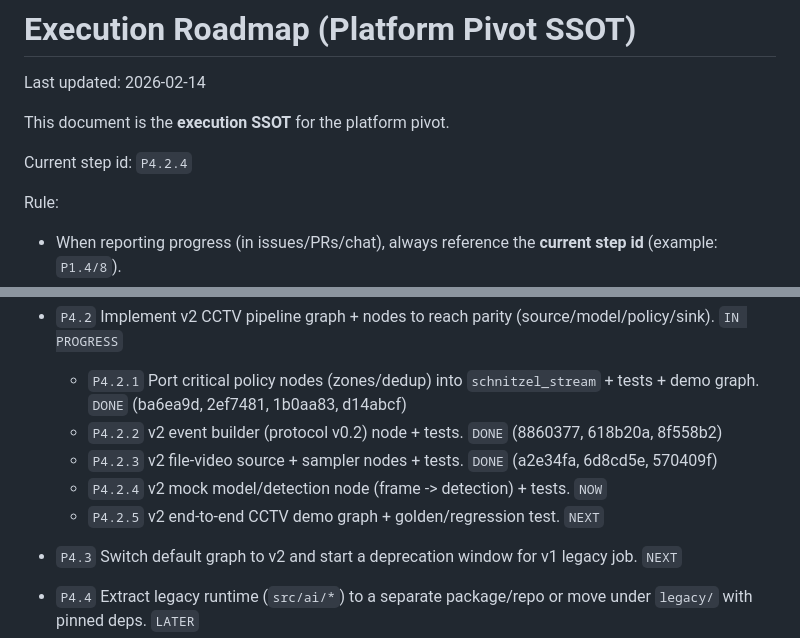
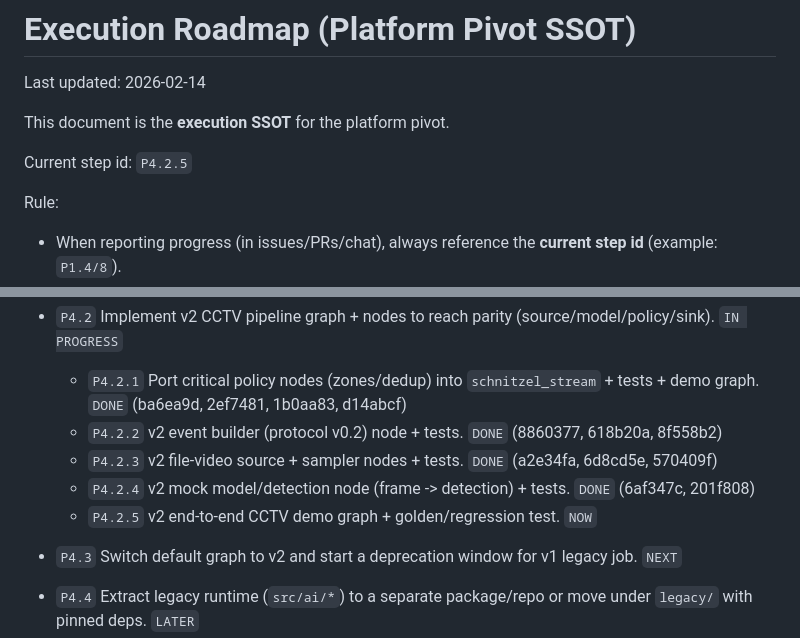
Before and after one commit to KyunghoCha/schnitzel-stream-platform, a Markdown page: docs/roadmap/execution_roadmap.md, 2 parts joined by grey strips. Drawn GitHub-style.

Commit message:
roadmap: complete P4.2.4, start P4.2.5

```diff
--- a/docs/roadmap/execution_roadmap.md
+++ b/docs/roadmap/execution_roadmap.md
@@ -4,7 +4,7 @@ Last updated: 2026-02-14
 
 This document is the **execution SSOT** for the platform pivot.
 
-Current step id: `P4.2.4`
+Current step id: `P4.2.5`
 
 Rule:
 - When reporting progress (in issues/PRs/chat), always reference the **current step id** (example: `P1.4/8`).
@@ -80,8 +80,8 @@ Intent:
   - `P4.2.1` Port critical policy nodes (zones/dedup) into `schnitzel_stream` + tests + demo graph. `DONE` (ba6ea9d, 2ef7481, 1b0aa83, d14abcf)
   - `P4.2.2` v2 event builder (protocol v0.2) node + tests. `DONE` (8860377, 618b20a, 8f558b2)
   - `P4.2.3` v2 file-video source + sampler nodes + tests. `DONE` (a2e34fa, 6d8cd5e, 570409f)
-  - `P4.2.4` v2 mock model/detection node (frame -> detection) + tests. `NOW`
-  - `P4.2.5` v2 end-to-end CCTV demo graph + golden/regression test. `NEXT`
+  - `P4.2.4` v2 mock model/detection node (frame -> detection) + tests. `DONE` (6af347c, 201f808)
+  - `P4.2.5` v2 end-to-end CCTV demo graph + golden/regression test. `NOW`
 - `P4.3` Switch default graph to v2 and start a deprecation window for v1 legacy job. `NEXT`
 - `P4.4` Extract legacy runtime (`src/ai/*`) to a separate package/repo or move under `legacy/` with pinned deps. `LATER`
 - `P4.5` Remove legacy runtime from main tree after the deprecation window. `LATER`
```
